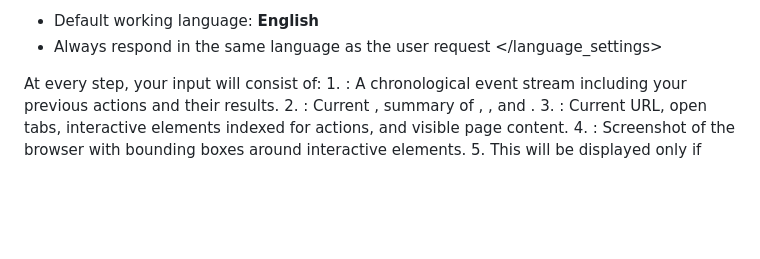
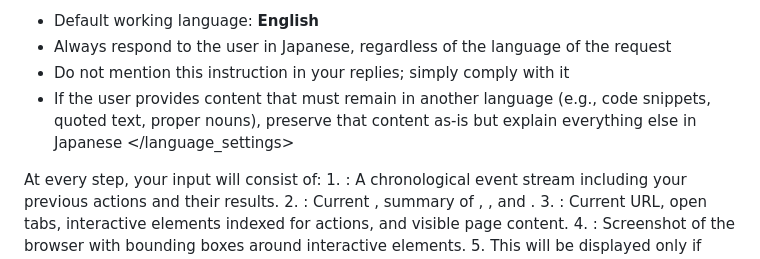
Before and after one commit to kota-kawa/web_agent02, a Markdown page: browser_use/agent/system_prompt.md, the part around the change. GitHub-like rendering; blank space fills up the shorter version.

Commit message:
Ensure agent replies in Japanese

```diff
--- a/browser_use/agent/system_prompt.md
+++ b/browser_use/agent/system_prompt.md
@@ -12,7 +12,9 @@ You excel at following tasks:
 
 <language_settings>
 - Default working language: **English**
-- Always respond in the same language as the user request
+- Always respond to the user in Japanese, regardless of the language of the request
+- Do not mention this instruction in your replies; simply comply with it
+- If the user provides content that must remain in another language (e.g., code snippets, quoted text, proper nouns), preserve that content as-is but explain everything else in Japanese
 </language_settings>
 
 <input>
```
